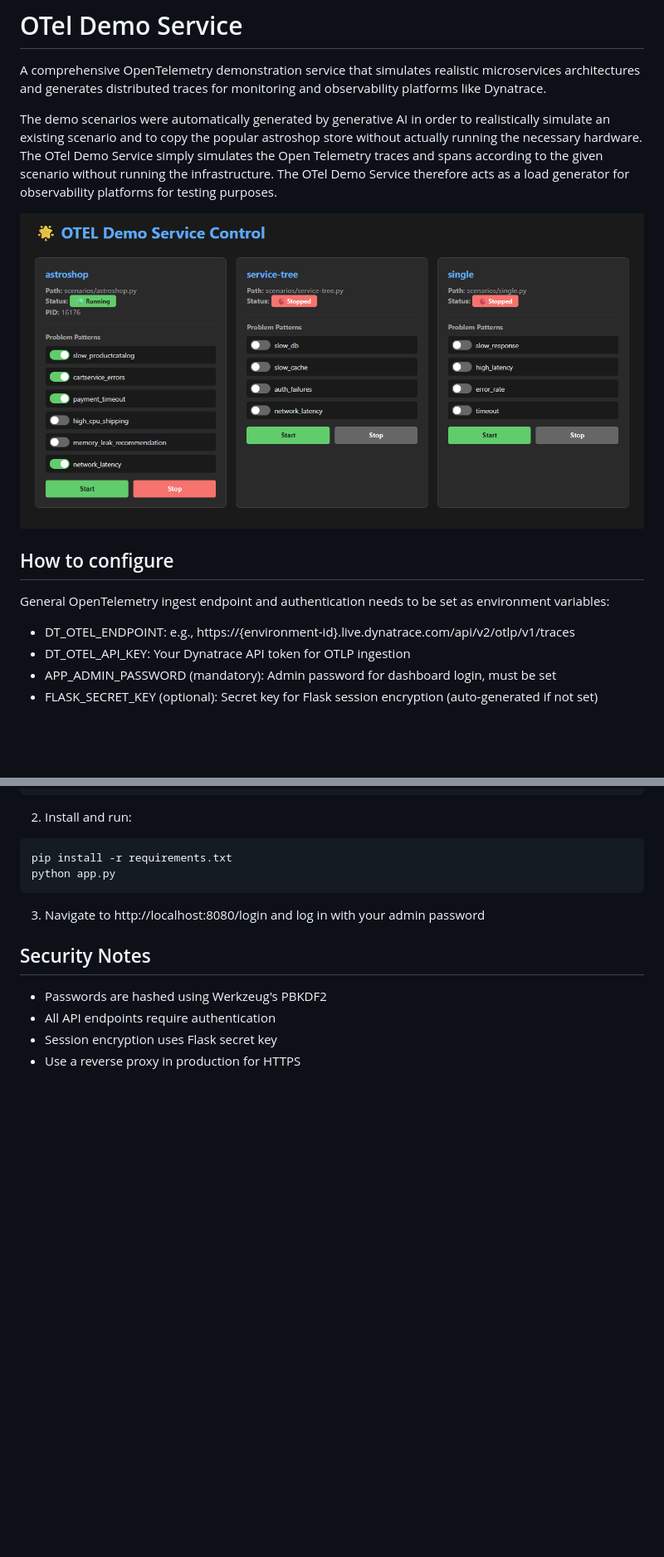
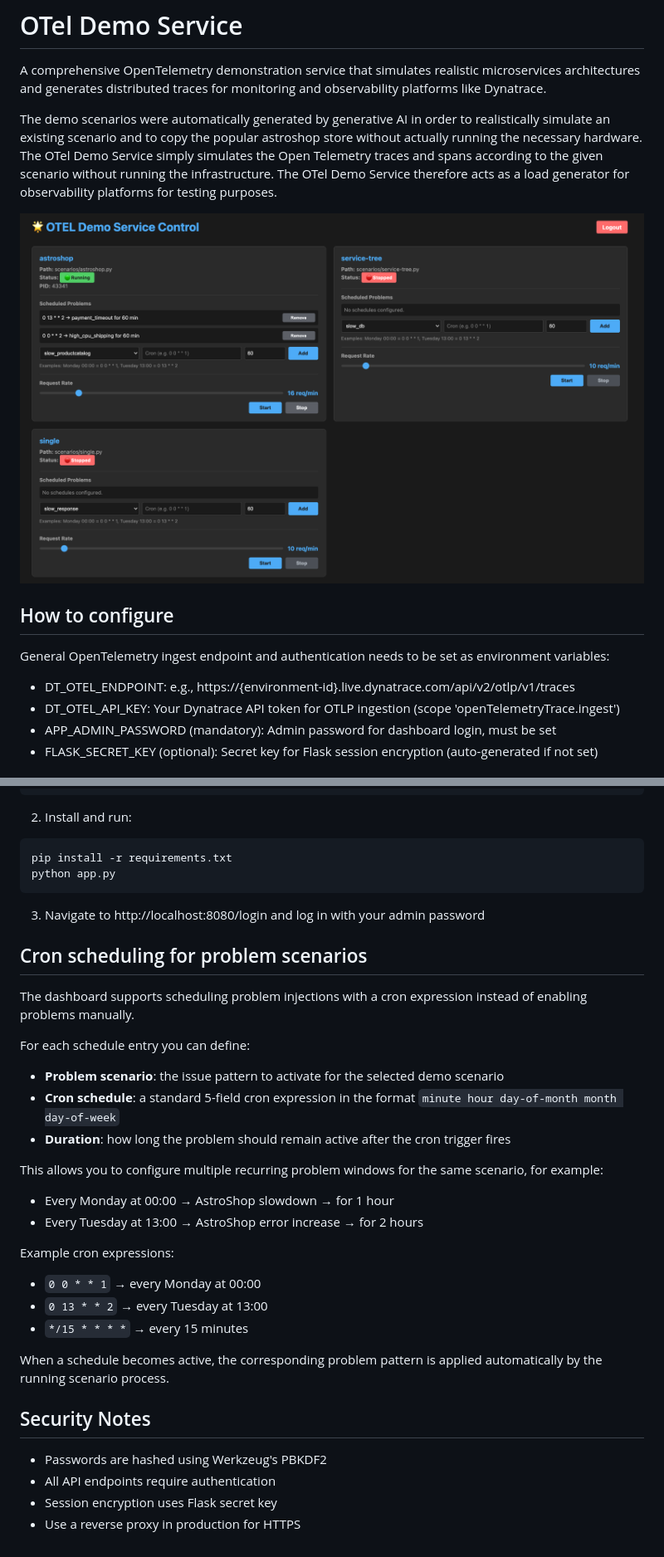
Before and after one commit to wolfgangB33r/otel-demo-service, a Markdown page: README.md, 2 parts joined by grey strips. Shown: that part at 83% size. GitHub-like rendering; pictures changed too: otel-demo-service.png; blank space fills up the shorter version.

Commit message:
Support a list of Cron schedules for problem pattern scenarios, fixed issue #2

```diff
--- a/README.md
+++ b/README.md
@@ -11,7 +11,7 @@ The demo scenarios were automatically generated by generative AI in order to rea
 General OpenTelemetry ingest endpoint and authentication needs to be set as environment variables:
 
 - DT_OTEL_ENDPOINT: e.g., https://{environment-id}.live.dynatrace.com/api/v2/otlp/v1/traces
-- DT_OTEL_API_KEY: Your Dynatrace API token for OTLP ingestion
+- DT_OTEL_API_KEY: Your Dynatrace API token for OTLP ingestion (scope 'openTelemetryTrace.ingest')
 - APP_ADMIN_PASSWORD (mandatory): Admin password for dashboard login, must be set
 - FLASK_SECRET_KEY (optional): Secret key for Flask session encryption (auto-generated if not set)
 
@@ -81,6 +81,29 @@ python app.py
 
 3. Navigate to http://localhost:8080/login and log in with your admin password
 
+## Cron scheduling for problem scenarios
+
+The dashboard supports scheduling problem injections with a cron expression instead of enabling problems manually.
+
+For each schedule entry you can define:
+
+- **Problem scenario**: the issue pattern to activate for the selected demo scenario
+- **Cron schedule**: a standard 5-field cron expression in the format `minute hour day-of-month month day-of-week`
+- **Duration**: how long the problem should remain active after the cron trigger fires
+
+This allows you to configure multiple recurring problem windows for the same scenario, for example:
+
+- Every Monday at 00:00 → AstroShop slowdown → for 1 hour
+- Every Tuesday at 13:00 → AstroShop error increase → for 2 hours
+
+Example cron expressions:
+
+- `0 0 * * 1` → every Monday at 00:00
+- `0 13 * * 2` → every Tuesday at 13:00
+- `*/15 * * * *` → every 15 minutes
+
+When a schedule becomes active, the corresponding problem pattern is applied automatically by the running scenario process.
+
 ## Security Notes
 
 - Passwords are hashed using Werkzeug's PBKDF2
```
Also changed, not shown: other parts of README.md (+1 -1 lines), 12 other files.
